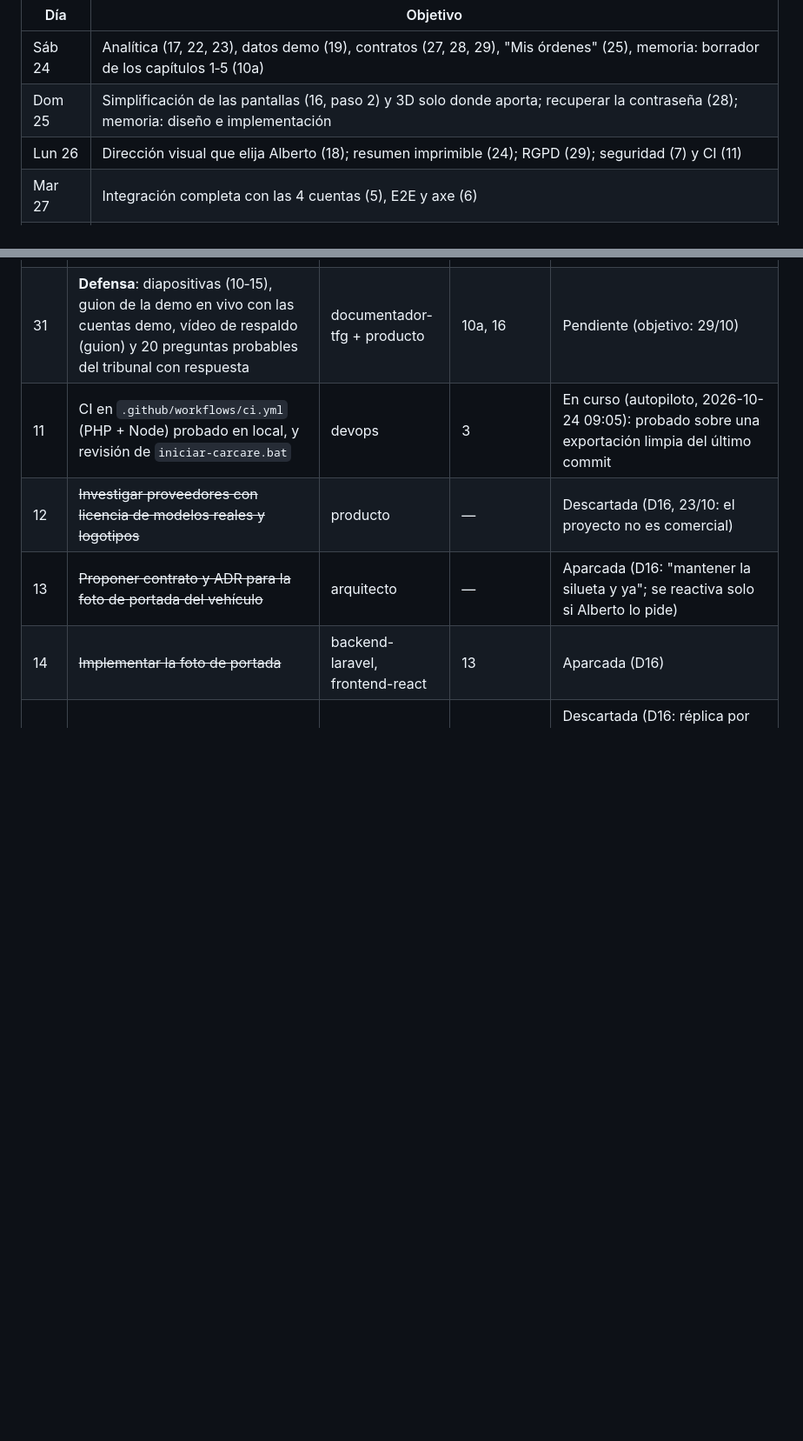
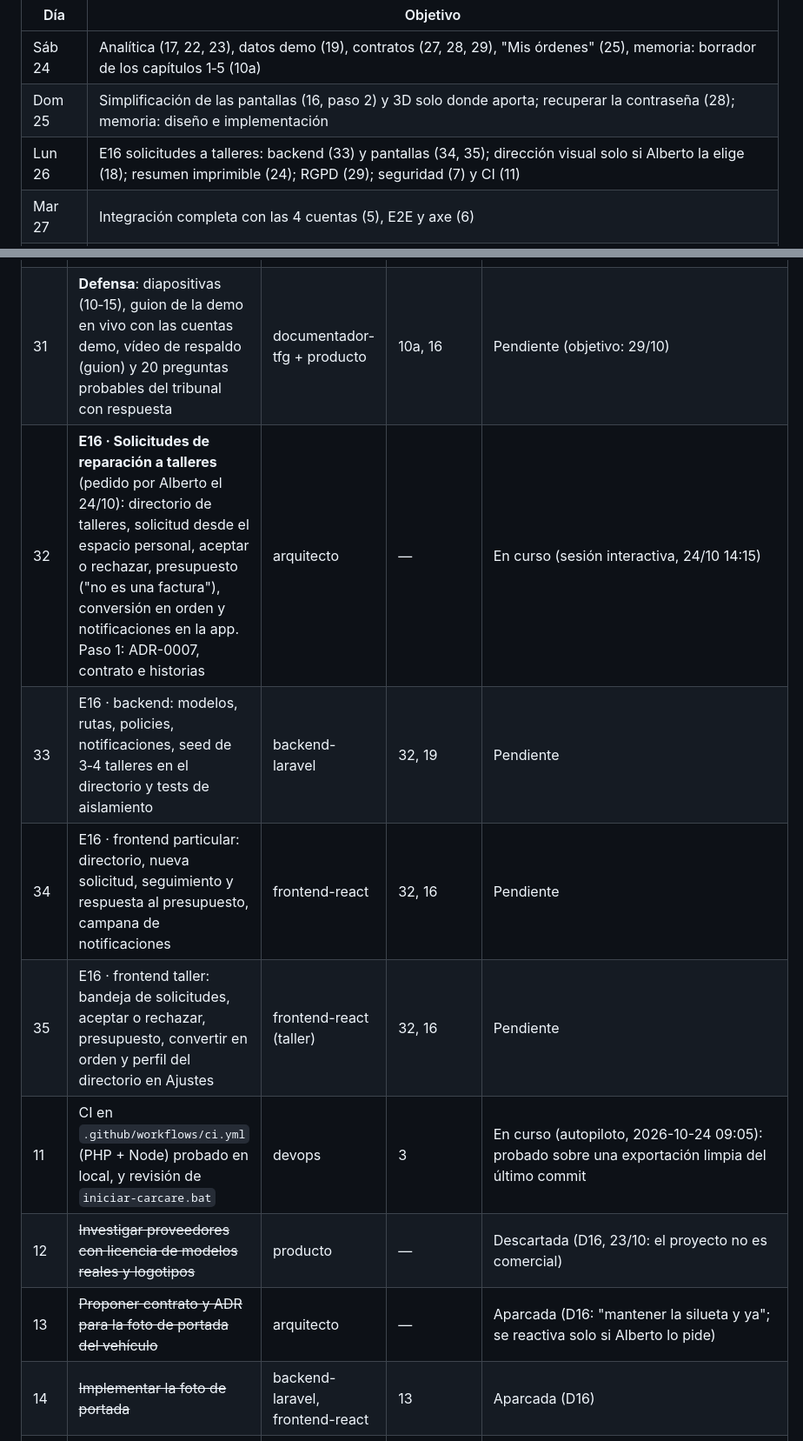
Before and after one commit to albertomanana/carcare, a Markdown page: docs/equipo/AUTOPILOTO.md, 2 parts joined by grey strips. Shown at 87% size. Rendered like a GitHub page; blank space fills up the shorter version.

Commit message:
docs(equipo): repositorio publicado y tareas 32-35 de solicitudes a talleres (E16)
Co-Authored-By: Claude Opus 5.5 <noreply@anthropic.com>

```diff
--- a/docs/equipo/AUTOPILOTO.md
+++ b/docs/equipo/AUTOPILOTO.md
@@ -35,7 +35,7 @@ Alberto (24/10): "me gustaría tener ya una buena memoria y una defensa decente
 |-----|----------|
 | Sáb 24 | Analítica (17, 22, 23), datos demo (19), contratos (27, 28, 29), "Mis órdenes" (25), memoria: borrador de los capítulos 1‑5 (10a) |
 | Dom 25 | Simplificación de las pantallas (16, paso 2) y 3D solo donde aporta; recuperar la contraseña (28); memoria: diseño e implementación |
-| Lun 26 | Dirección visual que elija Alberto (18); resumen imprimible (24); RGPD (29); seguridad (7) y CI (11) |
+| Lun 26 | E16 solicitudes a talleres: backend (33) y pantallas (34, 35); dirección visual solo si Alberto la elige (18); resumen imprimible (24); RGPD (29); seguridad (7) y CI (11) |
 | Mar 27 | Integración completa con las 4 cuentas (5), E2E y axe (6) |
 | Mié 28 | Correcciones (9); capítulo de pruebas con resultados reales, manuales y anexos (10) |
 | Jue 29 | Memoria revisada y exportada; defensa: diapositivas, guion de la demo y preguntas (31) |
@@ -75,6 +75,10 @@ Estados: `Pendiente` · `En curso` · `Hecho` · `Bloqueado`. Prioridad de arrib
 | 10a | **Memoria del TFG, primer borrador completo** (objetivo de Alberto: memoria y defensa listas antes del 31/10). Capítulos que no dependen del aspecto final: introducción y objetivos, análisis y competencia, requisitos, casos de uso, diseño (arquitectura, E‑R, clases y secuencias contra el código real), implementación, planificación, conclusiones y bibliografía. Pruebas y manuales con huecos marcados | documentador-tfg | — | En curso (sesión interactiva, 24/10 09:10) |
 | 10 | Documentación TFG que depende de la app terminada: capítulo de pruebas con resultados reales, manual de usuario con capturas, manual de instalación, anexo de la API | documentador-tfg | 5, 10a | Pendiente |
 | 31 | **Defensa**: diapositivas (10‑15), guion de la demo en vivo con las cuentas demo, vídeo de respaldo (guion) y 20 preguntas probables del tribunal con respuesta | documentador-tfg + producto | 10a, 16 | Pendiente (objetivo: 29/10) |
+| 32 | **E16 · Solicitudes de reparación a talleres** (pedido por Alberto el 24/10): directorio de talleres, solicitud desde el espacio personal, aceptar o rechazar, presupuesto ("no es una factura"), conversión en orden y notificaciones en la app. Paso 1: ADR-0007, contrato e historias | arquitecto | — | En curso (sesión interactiva, 24/10 14:15) |
+| 33 | E16 · backend: modelos, rutas, policies, notificaciones, seed de 3‑4 talleres en el directorio y tests de aislamiento | backend-laravel | 32, 19 | Pendiente |
+| 34 | E16 · frontend particular: directorio, nueva solicitud, seguimiento y respuesta al presupuesto, campana de notificaciones | frontend-react | 32, 16 | Pendiente |
+| 35 | E16 · frontend taller: bandeja de solicitudes, aceptar o rechazar, presupuesto, convertir en orden y perfil del directorio en Ajustes | frontend-react (taller) | 32, 16 | Pendiente |
 | 11 | CI en `.github/workflows/ci.yml` (PHP + Node) probado en local, y revisión de `iniciar-carcare.bat` | devops | 3 | En curso (autopiloto, 2026-10-24 09:05): probado sobre una exportación limpia del último commit |
 | 12 | ~~Investigar proveedores con licencia de modelos reales y logotipos~~ | producto | — | Descartada (D16, 23/10: el proyecto no es comercial) |
 | 13 | ~~Proponer contrato y ADR para la foto de portada del vehículo~~ | arquitecto | — | Aparcada (D16: "mantener la silueta y ya"; se reactiva solo si Alberto lo pide) |
```
Also changed, not shown: other parts of docs/equipo/AUTOPILOTO.md (+1 -1 lines).
